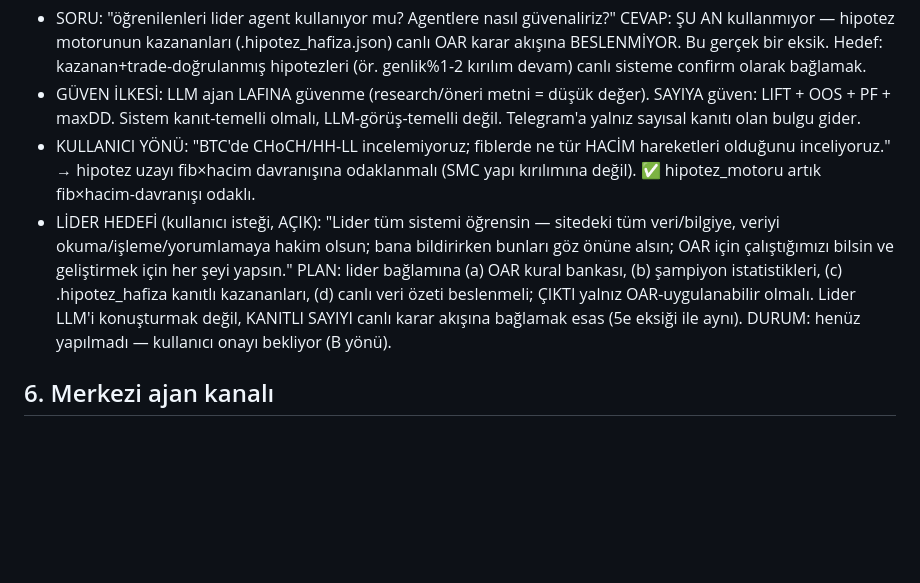
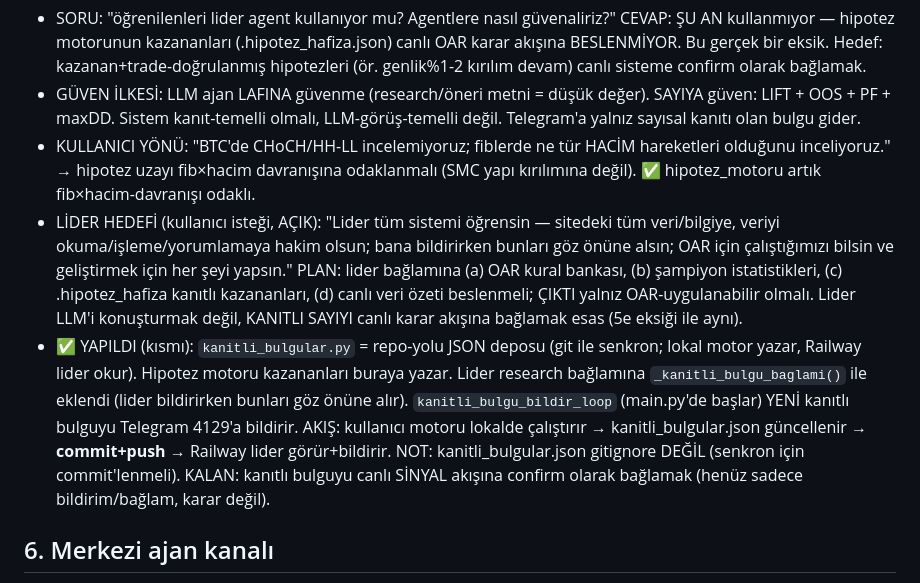
Before and after one commit to OnrGrafik/oar-premium, a Markdown page: CLAUDE.md, the part around the change. Drawn GitHub-style; blank space fills up the shorter version.

Commit message:
docs: kanıtlı bulgu köprüsü + lider entegrasyonu hafızaya
Co-Authored-By: Claude Opus 4.8 <noreply@anthropic.com>
Claude-Session: https://claude.ai/code/session_01DUbcke8QUKm3mexfk8vYww

```diff
--- a/CLAUDE.md
+++ b/CLAUDE.md
@@ -63,7 +63,8 @@
 - SORU: "öğrenilenleri lider agent kullanıyor mu? Agentlere nasıl güvenaliriz?" CEVAP: ŞU AN kullanmıyor — hipotez motorunun kazananları (.hipotez_hafiza.json) canlı OAR karar akışına BESLENMİYOR. Bu gerçek bir eksik. Hedef: kazanan+trade-doğrulanmış hipotezleri (ör. genlik%1-2 kırılım devam) canlı sisteme confirm olarak bağlamak.
 - GÜVEN İLKESİ: LLM ajan LAFINA güvenme (research/öneri metni = düşük değer). SAYIYA güven: LIFT + OOS + PF + maxDD. Sistem kanıt-temelli olmalı, LLM-görüş-temelli değil. Telegram'a yalnız sayısal kanıtı olan bulgu gider.
 - KULLANICI YÖNÜ: "BTC'de CHoCH/HH-LL incelemiyoruz; fiblerde ne tür HACİM hareketleri olduğunu inceliyoruz." → hipotez uzayı fib×hacim davranışına odaklanmalı (SMC yapı kırılımına değil). ✅ hipotez_motoru artık fib×hacim-davranışı odaklı.
-- LİDER HEDEFİ (kullanıcı isteği, AÇIK): "Lider tüm sistemi öğrensin — sitedeki tüm veri/bilgiye, veriyi okuma/işleme/yorumlamaya hakim olsun; bana bildirirken bunları göz önüne alsın; OAR için çalıştığımızı bilsin ve geliştirmek için her şeyi yapsın." PLAN: lider bağlamına (a) OAR kural bankası, (b) şampiyon istatistikleri, (c) .hipotez_hafiza kanıtlı kazananları, (d) canlı veri özeti beslenmeli; ÇIKTI yalnız OAR-uygulanabilir olmalı. Lider LLM'i konuşturmak değil, KANITLI SAYIYI canlı karar akışına bağlamak esas (5e eksiği ile aynı). DURUM: henüz yapılmadı — kullanıcı onayı bekliyor (B yönü).
+- LİDER HEDEFİ (kullanıcı isteği, AÇIK): "Lider tüm sistemi öğrensin — sitedeki tüm veri/bilgiye, veriyi okuma/işleme/yorumlamaya hakim olsun; bana bildirirken bunları göz önüne alsın; OAR için çalıştığımızı bilsin ve geliştirmek için her şeyi yapsın." PLAN: lider bağlamına (a) OAR kural bankası, (b) şampiyon istatistikleri, (c) .hipotez_hafiza kanıtlı kazananları, (d) canlı veri özeti beslenmeli; ÇIKTI yalnız OAR-uygulanabilir olmalı. Lider LLM'i konuşturmak değil, KANITLI SAYIYI canlı karar akışına bağlamak esas (5e eksiği ile aynı).
+- ✅ YAPILDI (kısmı): `kanitli_bulgular.py` = repo-yolu JSON deposu (git ile senkron; lokal motor yazar, Railway lider okur). Hipotez motoru kazananları buraya yazar. Lider research bağlamına `_kanitli_bulgu_baglami()` ile eklendi (lider bildirirken bunları göz önüne alır). `kanitli_bulgu_bildir_loop` (main.py'de başlar) YENİ kanıtlı bulguyu Telegram 4129'a bildirir. AKIŞ: kullanıcı motoru lokalde çalıştırır → kanitli_bulgular.json güncellenir → **commit+push** → Railway lider görür+bildirir. NOT: kanitli_bulgular.json gitignore DEĞİL (senkron için commit'lenmeli). KALAN: kanıtlı bulguyu canlı SİNYAL akışına confirm olarak bağlamak (henüz sadece bildirim/bağlam, karar değil).
 
 ## 6. Merkezi ajan kanalı
 - `ajan_merkez.py` → Telegram thread **4129**, chat **-1002142274543**. `bildir(ajan,tur,ozet,detay)`.
```
